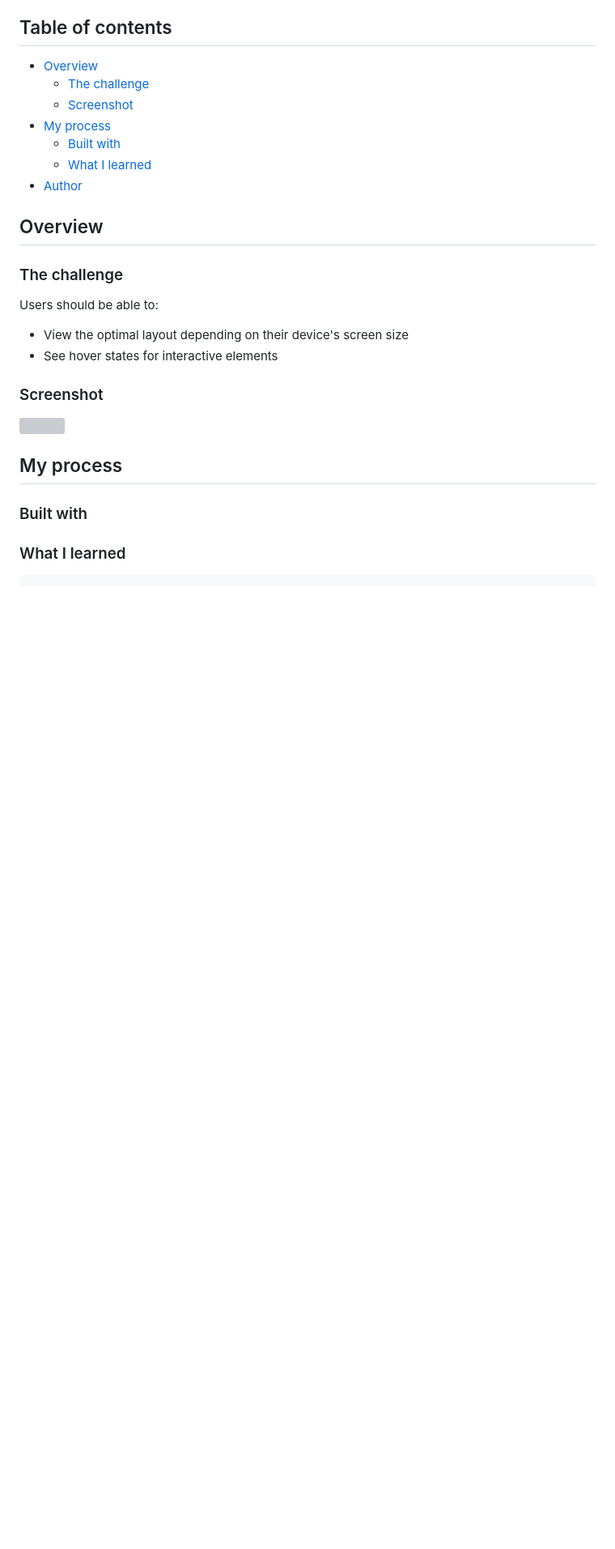
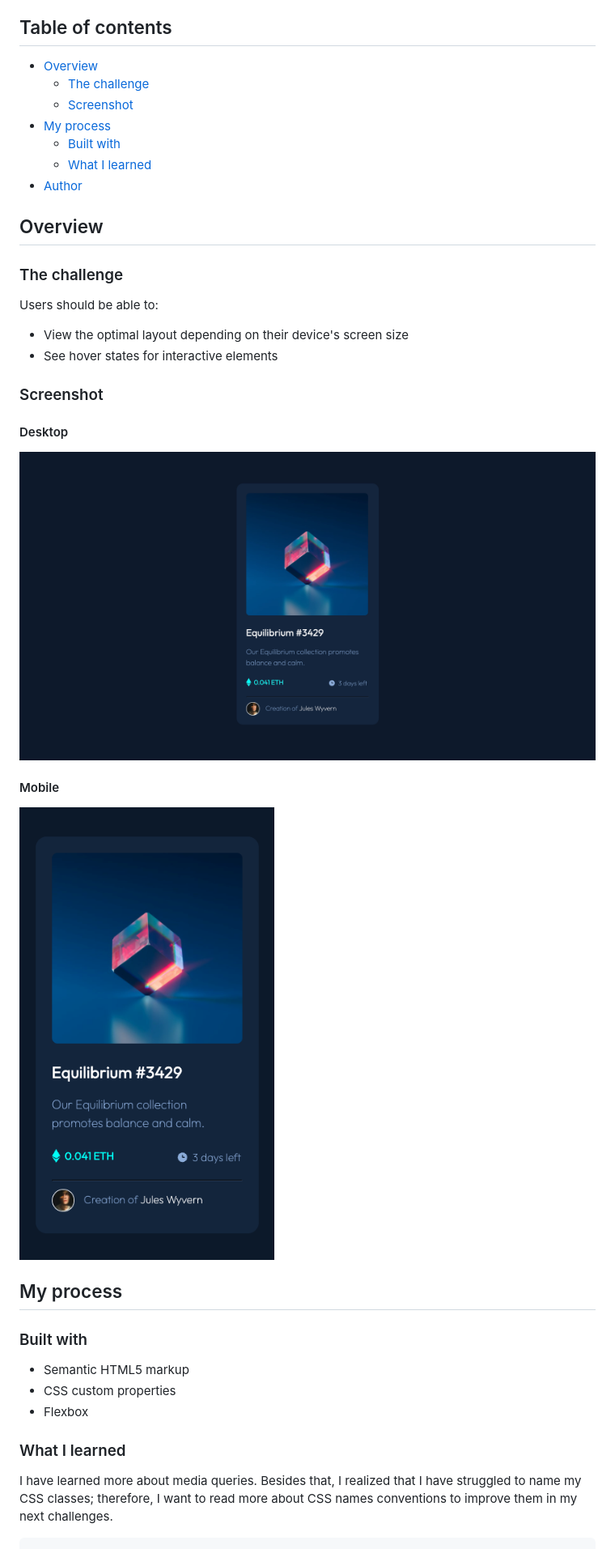
Before and after one commit to aramatsolrac/frontendmentor.io, a Markdown page: nft-preview-card-component/README.md, the part around the change printed below. Shown: that part at 81% size. Rendered like a GitHub page; pictures changed too: nft-preview-card-component/images/nft-preview-card-component-desktop.jpg (added), nft-preview-card-component/images/nft-preview-card-component-mobile.jpg (added); blank space fills up the shorter version; grey boxes are pictures that could not be loaded.

Commit message:
Add screenshots and details to README

````diff
--- a/nft-preview-card-component/README.md
+++ b/nft-preview-card-component/README.md
@@ -25,16 +25,25 @@ Users should be able to:
 
 ### Screenshot
 
-![]()
+#### Desktop
+![](./images/nft-preview-card-component-desktop.jpg)
+
+#### Mobile
+![](./images/nft-preview-card-component-mobile.jpg)
+
 
 
 ## My process
 
 
 ### Built with
+- Semantic HTML5 markup
+- CSS custom properties
+- Flexbox
 
 
 ### What I learned
+I have learned more about media queries. Besides that, I realized that I have struggled to name my CSS classes; therefore, I want to read more about CSS names conventions to improve them in my next challenges.
 
 
 ```html
````
Also changed, not shown: other parts of nft-preview-card-component/README.md (+25 -0 lines).
